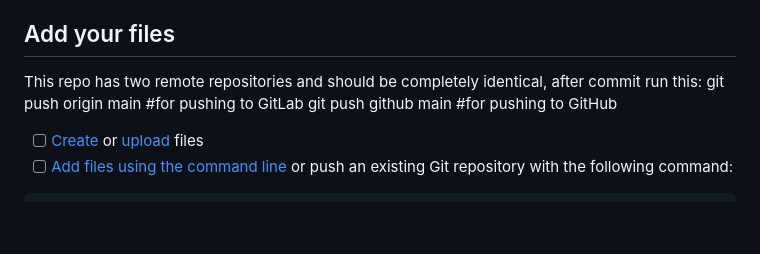
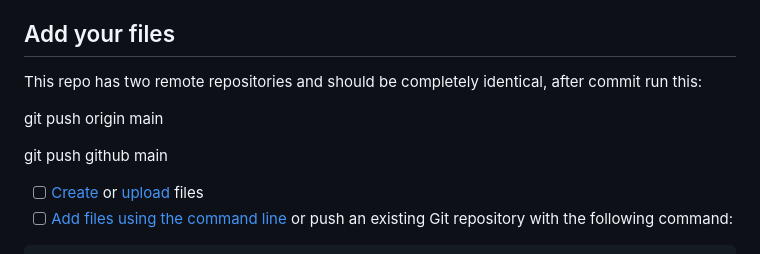
Before and after one commit to y4h1ko/mvi-sp, a Markdown page: README.md, the part around the change. GitHub-like rendering; blank space fills up the shorter version.

Commit message:
second try with two repos

```diff
--- a/README.md
+++ b/README.md
@@ -29,8 +29,10 @@ Questions to consider:
 ## Add your files
 
 This repo has two remote repositories and should be completely identical, after commit run this:
-git push origin main   #for pushing to GitLab
-git push github main   #for pushing to GitHub
+
+git push origin main
+
+git push github main
 
 
 - [ ] [Create](https://docs.gitlab.com/ee/user/project/repository/web_editor.html#create-a-file) or [upload](https://docs.gitlab.com/ee/user/project/repository/web_editor.html#upload-a-file) files
```
